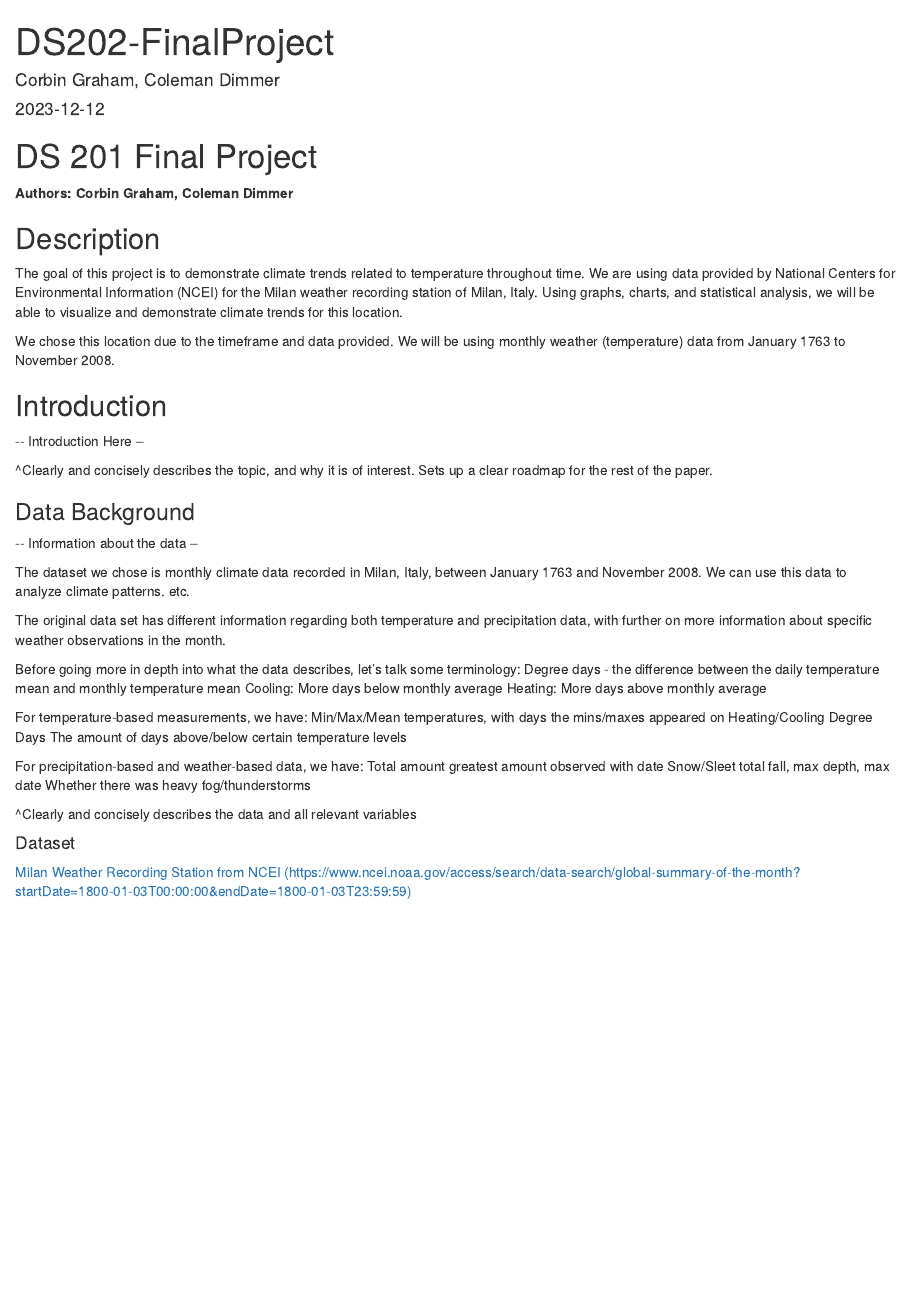
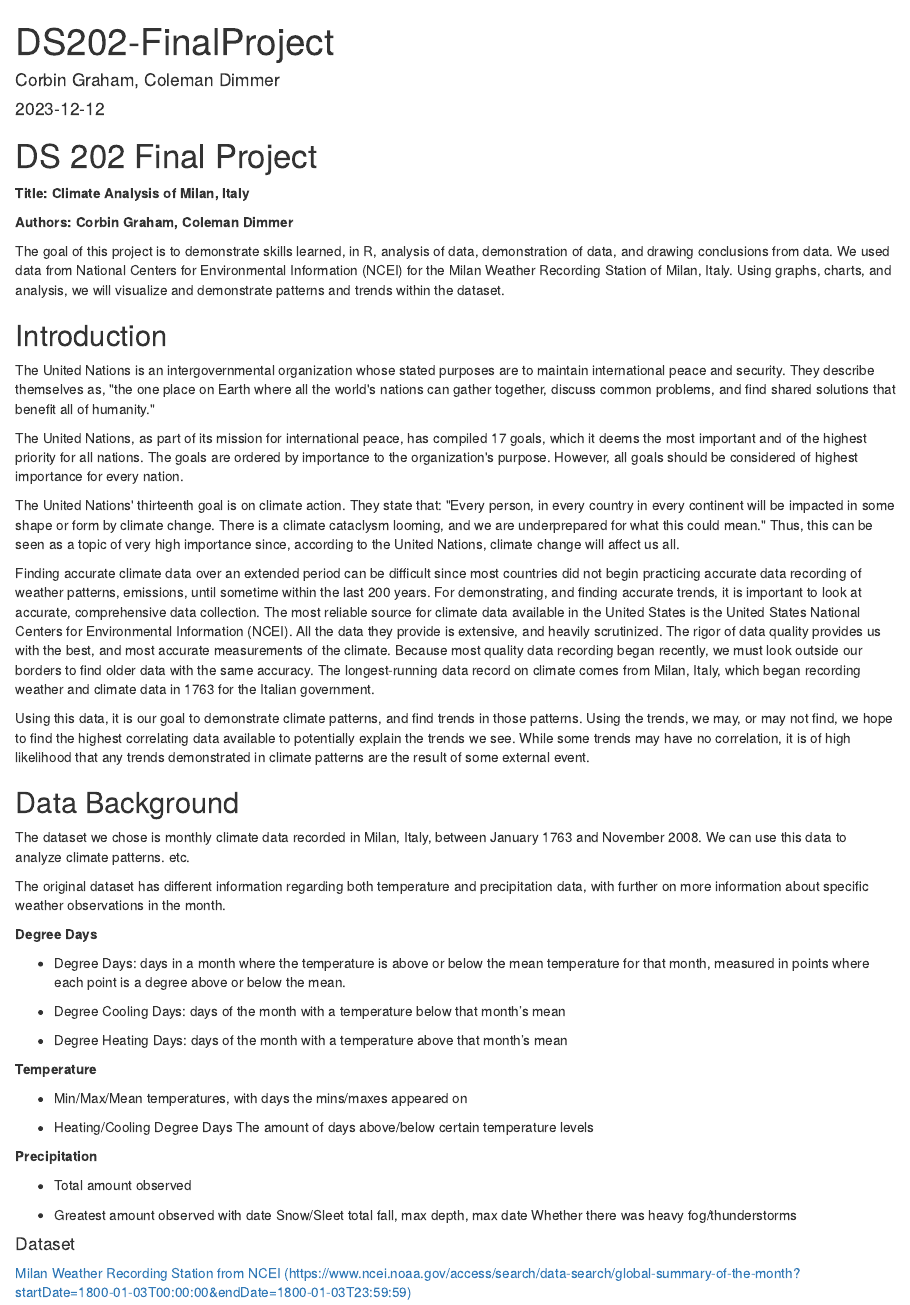
Before and after one commit to corbinmgraham/Climate-Analysis, an R Markdown document (README.Rmd): the page in a window 1100 px wide, from its top. Rendered offline with R 4.5, knitr and Pandoc, with nearby package versions.

Commit message:
Updated README formatting, added introduction

````diff
--- a/README.Rmd
+++ b/README.Rmd
@@ -9,50 +9,51 @@ output: html_document
 knitr::opts_chunk$set(echo = TRUE)
 ```
 
-# DS 201 Final Project
+# DS 202 Final Project
+
+**Title: Climate Analysis of Milan, Italy**
 
 **Authors: Corbin Graham, Coleman Dimmer**
 
-## Description
-
-The goal of this project is to demonstrate climate trends related to temperature throughout time. We are using data provided by National Centers for Environmental Information (NCEI) for the Milan weather recording station of Milan, Italy. Using graphs, charts, and statistical analysis, we will be able to visualize and demonstrate climate trends for this location.
-
-We chose this location due to the timeframe and data provided. We will be using monthly weather (temperature) data from January 1763 to November 2008.
+The goal of this project is to demonstrate skills learned, in R, analysis of data, demonstration of data, and drawing conclusions from data. We used data from National Centers for Environmental Information (NCEI) for the Milan Weather Recording Station of Milan, Italy. Using graphs, charts, and analysis, we will visualize and demonstrate patterns and trends within the dataset.
 
 ## Introduction
 
-\-- Introduction Here --
+The United Nations is an intergovernmental organization whose stated purposes are to maintain international peace and security. They describe themselves as, \"the one place on Earth where all the world\'s nations can gather together, discuss common problems, and find shared solutions that benefit all of humanity.\"
 
-\^Clearly and concisely describes the topic, and why it is of interest. Sets up a clear roadmap for the rest of the paper.
+The United Nations, as part of its mission for international peace, has compiled 17 goals, which it deems the most important and of the highest priority for all nations. The goals are ordered by importance to the organization\'s purpose. However, all goals should be considered of highest importance for every nation.
 
-### Data Background
+The United Nations\' thirteenth goal is on climate action. They state that: \"Every person, in every country in every continent will be impacted in some shape or form by climate change. There is a climate cataclysm looming, and we are underprepared for what this could mean.\" Thus, this can be seen as a topic of very high importance since, according to the United Nations, climate change will affect us all.
 
-\-- Information about the data --
+Finding accurate climate data over an extended period can be difficult since most countries did not begin practicing accurate data recording of weather patterns, emissions, until sometime within the last 200 years. For demonstrating, and finding accurate trends, it is important to look at accurate, comprehensive data collection. The most reliable source for climate data available in the United States is the United States National Centers for Environmental Information (NCEI). All the data they provide is extensive, and heavily scrutinized. The rigor of data quality provides us with the best, and most accurate measurements of the climate. Because most quality data recording began recently, we must look outside our borders to find older data with the same accuracy. The longest-running data record on climate comes from Milan, Italy, which began recording weather and climate data in 1763 for the Italian government.
+
+Using this data, it is our goal to demonstrate climate patterns, and find trends in those patterns. Using the trends, we may, or may not find, we hope to find the highest correlating data available to potentially explain the trends we see. While some trends may have no correlation, it is of high likelihood that any trends demonstrated in climate patterns are the result of some external event.
+
+## Data Background
 
 The dataset we chose is monthly climate data recorded in Milan, Italy, between January 1763 and November 2008. We can use this data to analyze climate patterns. etc.
 
-The original data set has different information regarding both temperature and precipitation data, with further on more information about specific weather observations in the month.
+The original dataset has different information regarding both temperature and precipitation data, with further on more information about specific weather observations in the month.
 
-Before going more in depth into what the data describes, let's talk some terminology:
-  Degree days - the difference between the daily temperature mean and monthly temperature mean
-    Cooling: More days below monthly average
-    Heating: More days above monthly average
+**Degree Days**
 
+-   Degree Days: days in a month where the temperature is above or below the mean temperature for that month, measured in points where each point is a degree above or below the mean.
 
-For temperature-based measurements, we have:
-  Min/Max/Mean temperatures, with days the mins/maxes appeared on
-  Heating/Cooling Degree Days
-  The amount of days above/below certain temperature levels
+-   Degree Cooling Days: days of the month with a temperature below that month's mean
 
-For precipitation-based and weather-based data, we have:
-  Total amount
-  greatest amount observed with date
-  Snow/Sleet total fall, max depth, max date
-  Whether there was heavy fog/thunderstorms
+-   Degree Heating Days: days of the month with a temperature above that month's mean
 
+**Temperature**
 
+-   Min/Max/Mean temperatures, with days the mins/maxes appeared on
 
-\^Clearly and concisely describes the data and all relevant variables
+-   Heating/Cooling Degree Days The amount of days above/below certain temperature levels
+
+**Precipitation**
+
+-   Total amount observed
+
+-   Greatest amount observed with date Snow/Sleet total fall, max depth, max date Whether there was heavy fog/thunderstorms
 
 #### Dataset
 
````
Also changed, not shown: README.Rmd (2 more changed lines).
